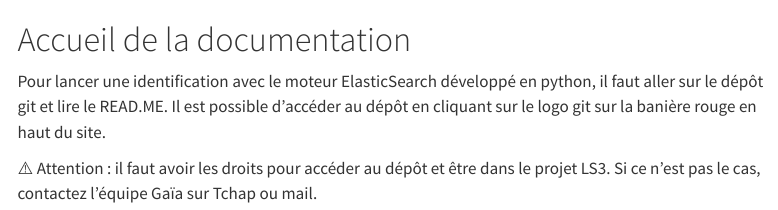
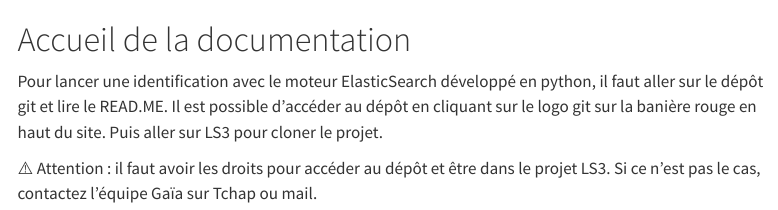
Before and after one commit to InseeFrLab/address-search-gaia-docs, a Quarto document (src/documentation/index.qmd): the page in a window 1100 px wide, from its top. Rendered offline with R 4.5, knitr and Pandoc in place of Quarto, with nearby package versions; menus at the side of the page are left out.

Commit message:
ajout precision utilisation moteur

```diff
--- a/src/documentation/index.qmd
+++ b/src/documentation/index.qmd
@@ -7,6 +7,6 @@ format:
 
 # Accueil de la documentation
 
-Pour lancer une identification avec le moteur ElasticSearch développé en python, il faut aller sur le dépôt git et lire le READ.ME. Il est possible d'accéder au dépôt en cliquant sur le logo git sur la banière rouge en haut du site.
+Pour lancer une identification avec le moteur ElasticSearch développé en python, il faut aller sur le dépôt git et lire le READ.ME. Il est possible d'accéder au dépôt en cliquant sur le logo git sur la banière rouge en haut du site. Puis aller sur LS3 pour cloner le projet.
 
 ⚠️ Attention : il faut avoir les droits pour accéder au dépôt et être dans le projet LS3. Si ce n'est pas le cas, contactez l'équipe Gaïa sur Tchap ou mail.
```
